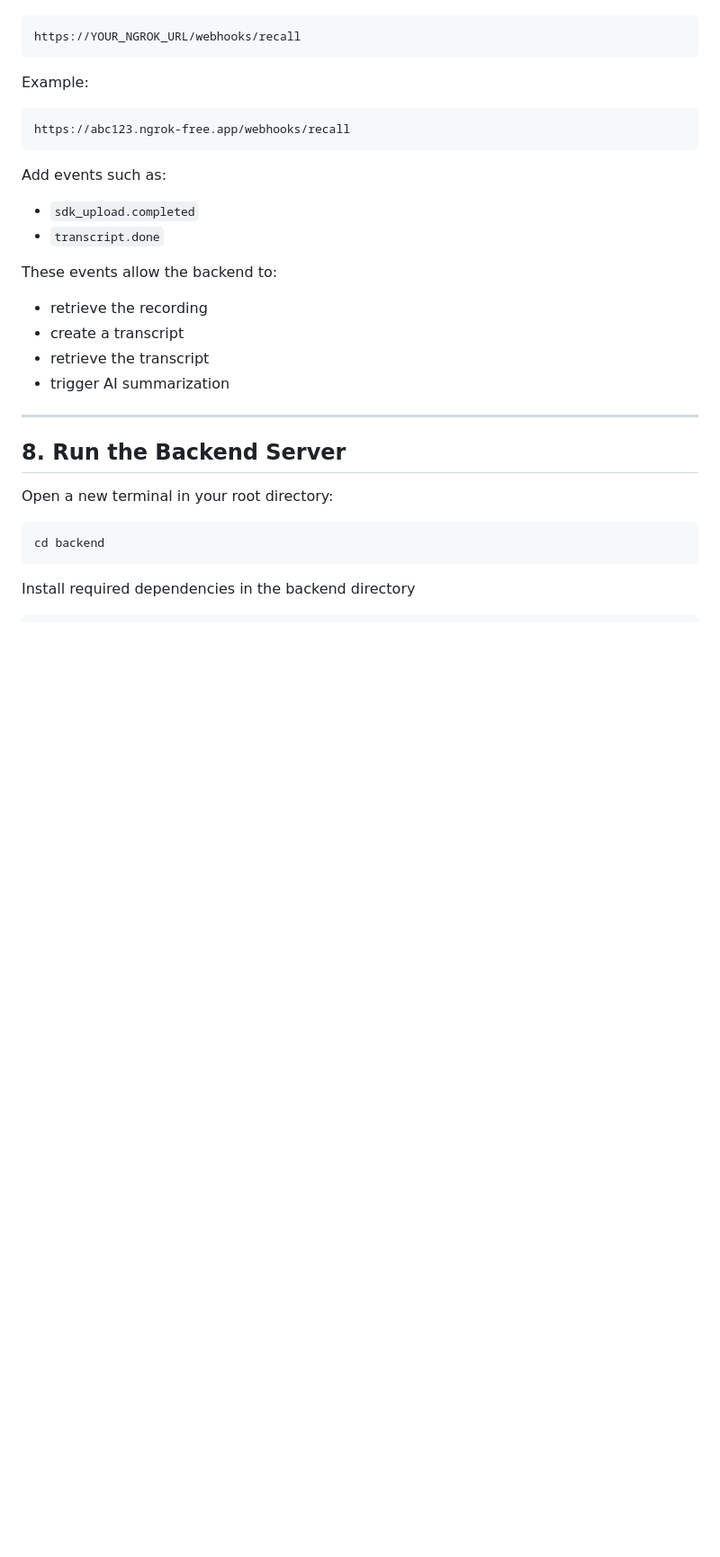
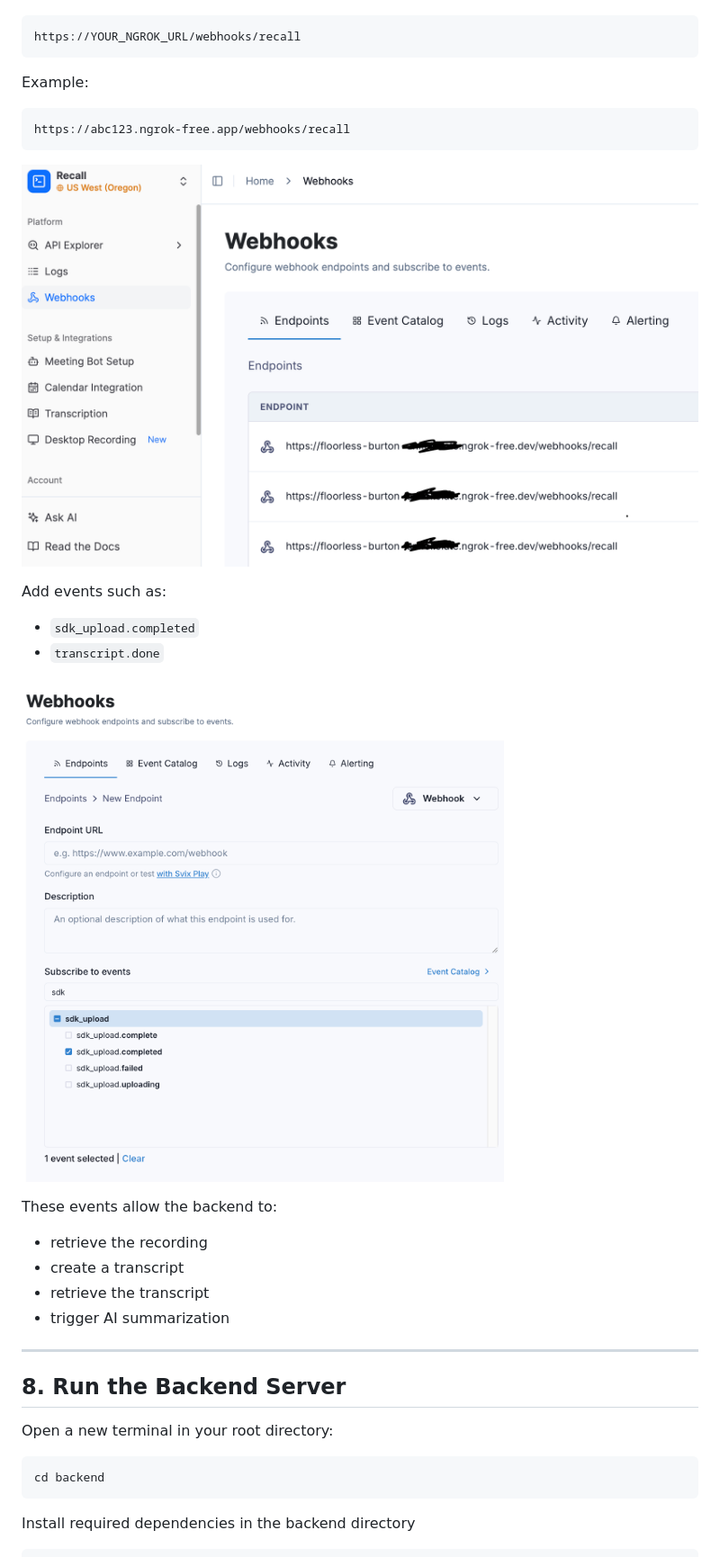
Before and after one commit to joyharjanto/cliff, a Markdown page: README.md, the part around the change printed below. Shown: that part at 90% size. Drawn GitHub-style; pictures changed too: images/webhook_approval.png (added), images/webhook_events.png (added); blank space fills up the shorter version.

Commit message:
add images to read me

````diff
--- a/README.md
+++ b/README.md
@@ -113,10 +115,14 @@ Example:
 https://abc123.ngrok-free.app/webhooks/recall
 ```
 
+![webhook success](images/webhook_approval.png)
+
 Add events such as:
 
 - `sdk_upload.completed`
 - `transcript.done`
+
+![webhook success](images/webhook_events.png)
 
 These events allow the backend to:
 
````
Also changed, not shown: other parts of README.md (+2 -0 lines), images/ngrok_tunnel.png (added).
